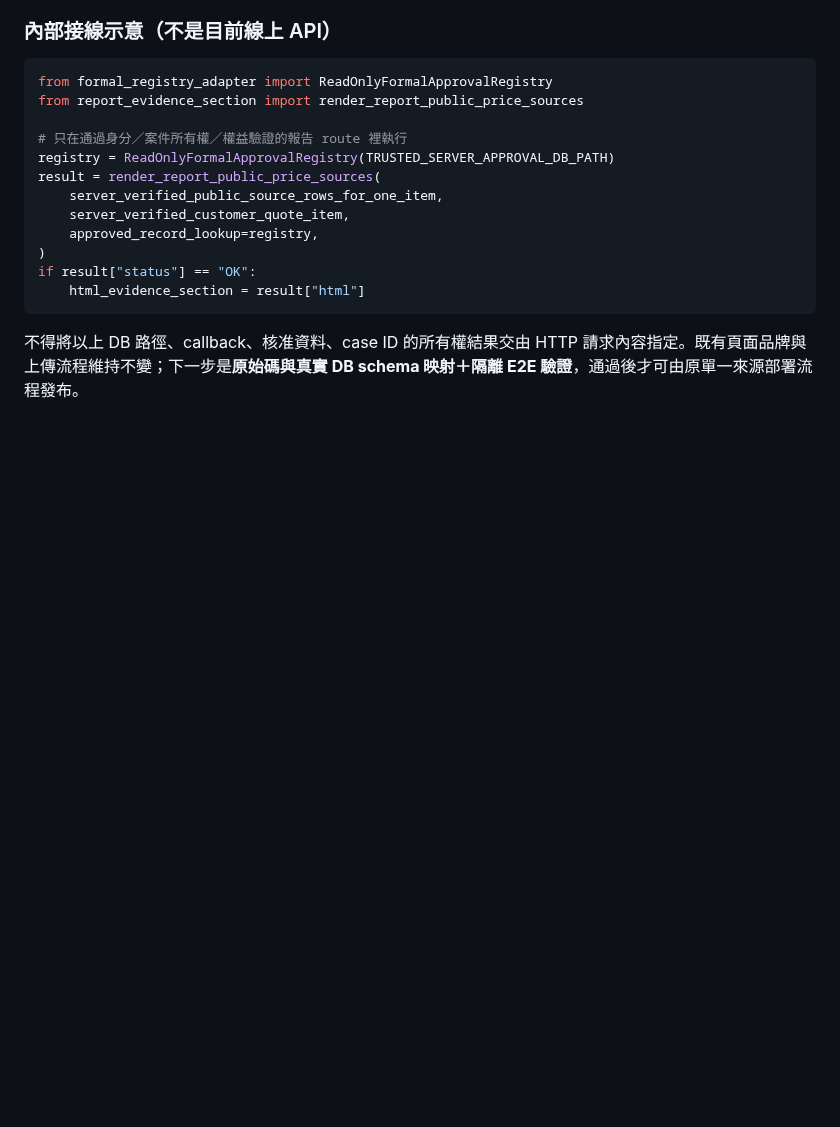
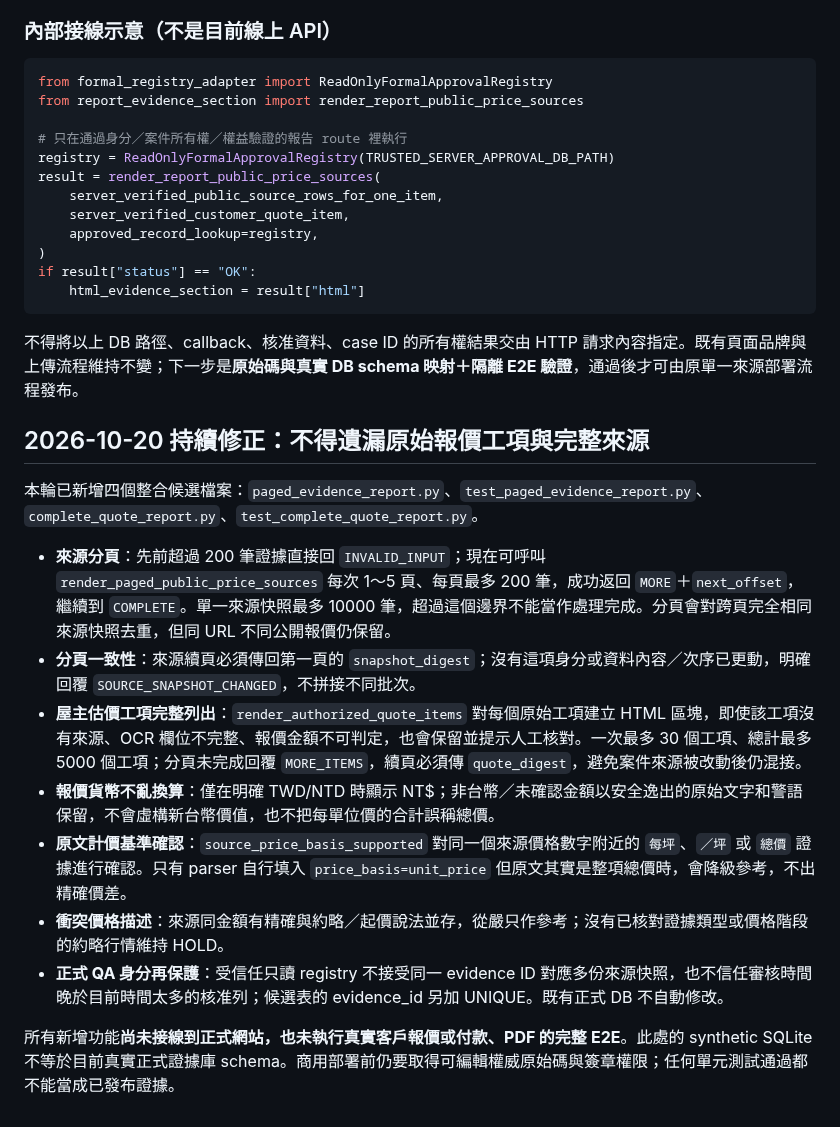
Before and after one commit to momopuke/judun-deploy, a Markdown page: p1/README.md, the part around the change. GitHub-like rendering; blank space fills up the shorter version.

Commit message:
docs(p1): record complete quote continuation, trustworthy source price basis and duplicate QA identity protections

````diff
--- a/p1/README.md
+++ b/p1/README.md
@@ -96,3 +96,18 @@ if result["status"] == "OK":
 ```
 
 不得將以上 DB 路徑、callback、核准資料、case ID 的所有權結果交由 HTTP 請求內容指定。既有頁面品牌與上傳流程維持不變；下一步是**原始碼與真實 DB schema 映射＋隔離 E2E 驗證**，通過後才可由原單一來源部署流程發布。
+
+
+## 2026-10-20 持續修正：不得遺漏原始報價工項與完整來源
+
+本輪已新增四個整合候選檔案：`paged_evidence_report.py`、`test_paged_evidence_report.py`、`complete_quote_report.py`、`test_complete_quote_report.py`。
+
+- **來源分頁**：先前超過 200 筆證據直接回 `INVALID_INPUT`；現在可呼叫 `render_paged_public_price_sources` 每次 1～5 頁、每頁最多 200 筆，成功返回 `MORE`＋`next_offset`，繼續到 `COMPLETE`。單一來源快照最多 10000 筆，超過這個邊界不能當作處理完成。分頁會對跨頁完全相同來源快照去重，但同 URL 不同公開報價仍保留。
+- **分頁一致性**：來源續頁必須傳回第一頁的 `snapshot_digest`；沒有這項身分或資料內容／次序已更動，明確回覆 `SOURCE_SNAPSHOT_CHANGED`，不拼接不同批次。
+- **屋主估價工項完整列出**：`render_authorized_quote_items` 對每個原始工項建立 HTML 區塊，即使該工項沒有來源、OCR 欄位不完整、報價金額不可判定，也會保留並提示人工核對。一次最多 30 個工項、總計最多 5000 個工項；分頁未完成回覆 `MORE_ITEMS`，續頁必須傳 `quote_digest`，避免案件來源被改動後仍混接。
+- **報價貨幣不亂換算**：僅在明確 TWD/NTD 時顯示 NT$；非台幣／未確認金額以安全逸出的原始文字和警語保留，不會虛構新台幣價值，也不把每單位價的合計誤稱總價。
+- **原文計價基準確認**：`source_price_basis_supported` 對同一個來源價格數字附近的 `每坪`、`／坪` 或 `總價` 證據進行確認。只有 parser 自行填入 `price_basis=unit_price` 但原文其實是整項總價時，會降級參考，不出精確價差。
+- **衝突價格描述**：來源同金額有精確與約略／起價說法並存，從嚴只作參考；沒有已核對證據類型或價格階段的約略行情維持 HOLD。
+- **正式 QA 身分再保護**：受信任只讀 registry 不接受同一 evidence ID 對應多份來源快照，也不信任審核時間晚於目前時間太多的核准列；候選表的 evidence_id 另加 UNIQUE。既有正式 DB 不自動修改。
+
+所有新增功能**尚未接線到正式網站，也未執行真實客戶報價或付款、PDF 的完整 E2E**。此處的 synthetic SQLite 不等於目前真實正式證據庫 schema。商用部署前仍要取得可編輯權威原始碼與簽章權限；任何單元測試通過都不能當成已發布證據。
````
